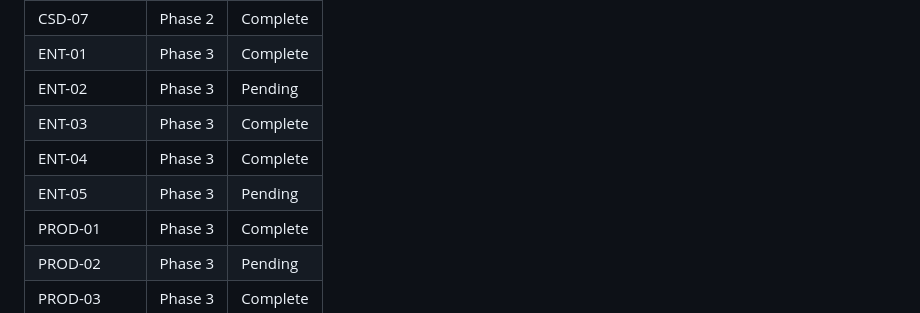
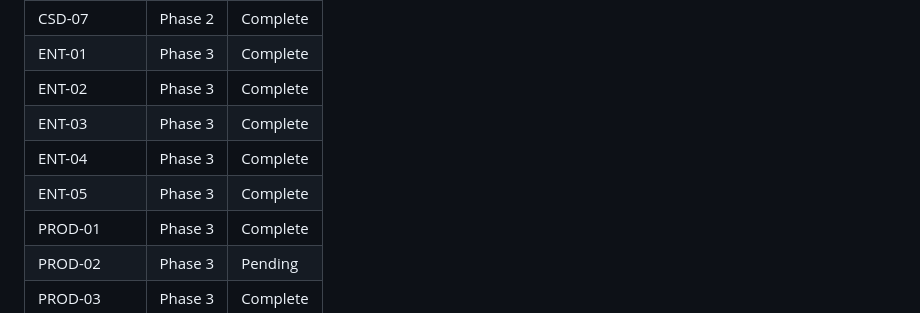
Before and after one commit to aarongmx/FacturacionLoop, a Markdown page: .planning/REQUIREMENTS.md, the part around one of its changes. Rendered like a GitHub page.

```diff
--- a/.planning/REQUIREMENTS.md
+++ b/.planning/REQUIREMENTS.md
@@ -185,10 +185,10 @@ Deferred to future release. Tracked but not in current roadmap.
 | CSD-06 | Phase 2 | Complete |
 | CSD-07 | Phase 2 | Complete |
 | ENT-01 | Phase 3 | Complete |
-| ENT-02 | Phase 3 | Pending |
+| ENT-02 | Phase 3 | Complete |
 | ENT-03 | Phase 3 | Complete |
 | ENT-04 | Phase 3 | Complete |
-| ENT-05 | Phase 3 | Pending |
+| ENT-05 | Phase 3 | Complete |
 | PROD-01 | Phase 3 | Complete |
 | PROD-02 | Phase 3 | Pending |
 | PROD-03 | Phase 3 | Complete |
```
Also changed, not shown: other parts of .planning/REQUIREMENTS.md (+2 -2 lines), .planning/STATE.md (+8 -4 lines), 1 other file.
